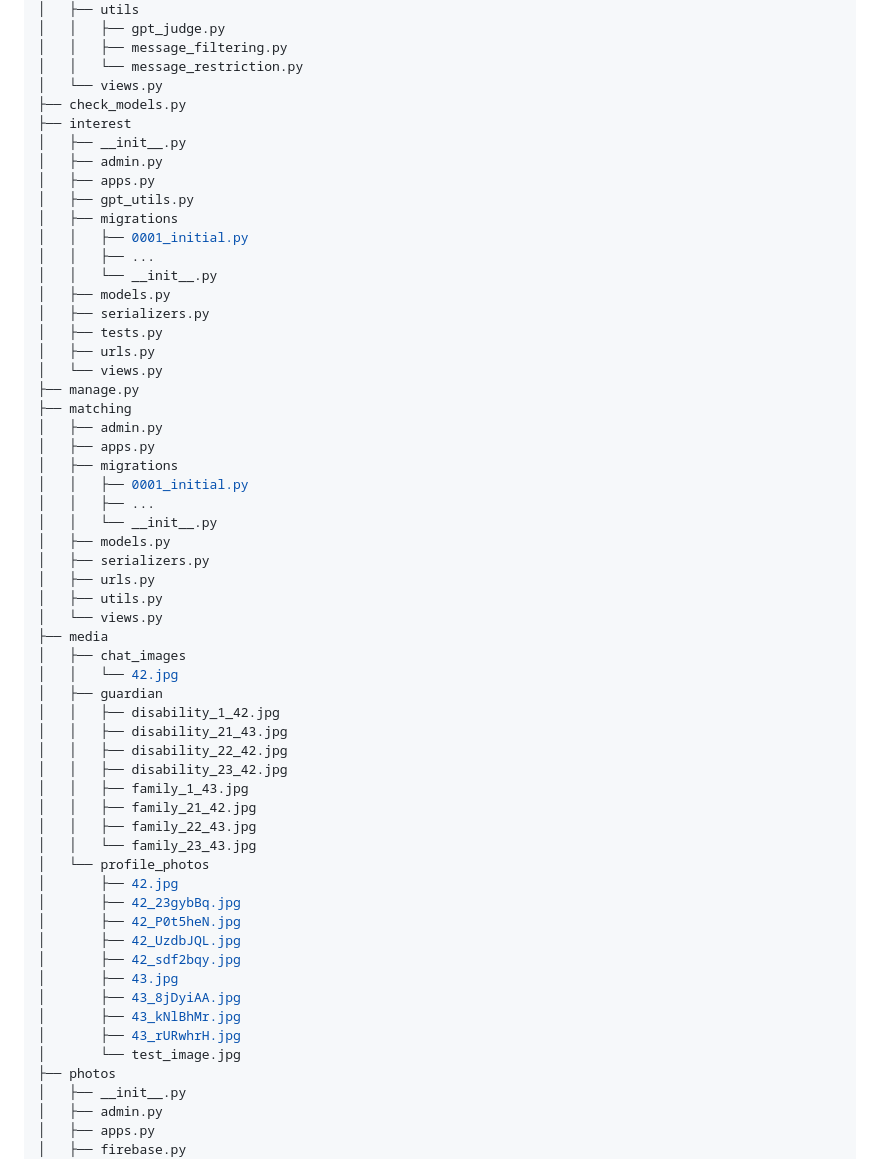
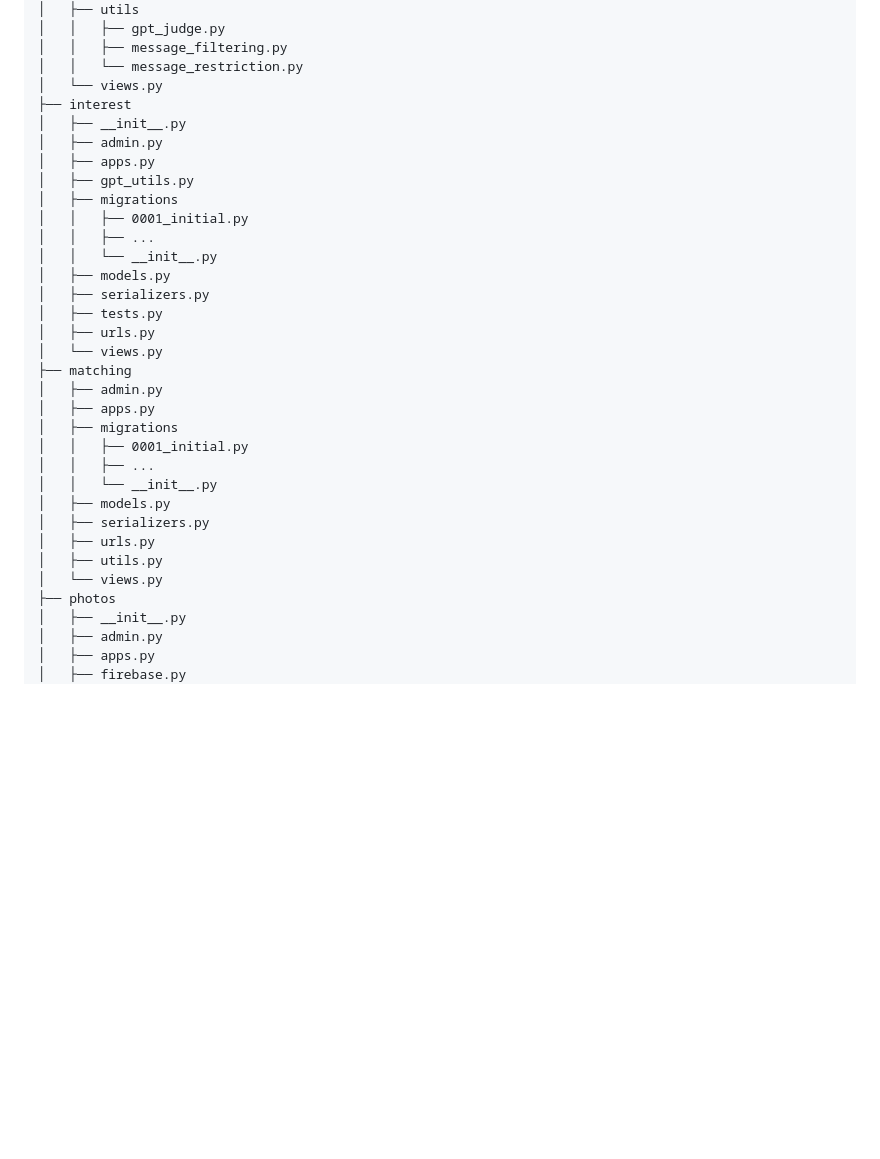
Before and after one commit to jodolyekim/Capstone2025, a Markdown page: README.md, the part around the change printed below. Drawn GitHub-style; blank space fills up the shorter version.

```diff
--- a/README.md
+++ b/README.md
@@ -38,7 +67,6 @@ backend
 │   │   ├── message_filtering.py
 │   │   └── message_restriction.py
 │   └── views.py
-├── check_models.py
 ├── interest
 │   ├── __init__.py
 │   ├── admin.py
@@ -53,7 +81,6 @@ backend
 │   ├── tests.py
 │   ├── urls.py
 │   └── views.py
-├── manage.py
 ├── matching
 │   ├── admin.py
 │   ├── apps.py
@@ -66,29 +93,6 @@ backend
 │   ├── urls.py
 │   ├── utils.py
 │   └── views.py
-├── media
-│   ├── chat_images
-│   │   └── 42.jpg
-│   ├── guardian
-│   │   ├── disability_1_42.jpg
-│   │   ├── disability_21_43.jpg
-│   │   ├── disability_22_42.jpg
-│   │   ├── disability_23_42.jpg
-│   │   ├── family_1_43.jpg
-│   │   ├── family_21_42.jpg
-│   │   ├── family_22_43.jpg
-│   │   └── family_23_43.jpg
-│   └── profile_photos
-│       ├── 42.jpg
-│       ├── 42_23gybBq.jpg
-│       ├── 42_P0t5heN.jpg
-│       ├── 42_UzdbJQL.jpg
-│       ├── 42_sdf2bqy.jpg
-│       ├── 43.jpg
-│       ├── 43_8jDyiAA.jpg
-│       ├── 43_kNlBhMr.jpg
-│       ├── 43_rURwhrH.jpg
-│       └── test_image.jpg
 ├── photos
 │   ├── __init__.py
 │   ├── admin.py
```
Also changed, not shown: other parts of README.md (+69 -14 lines).
